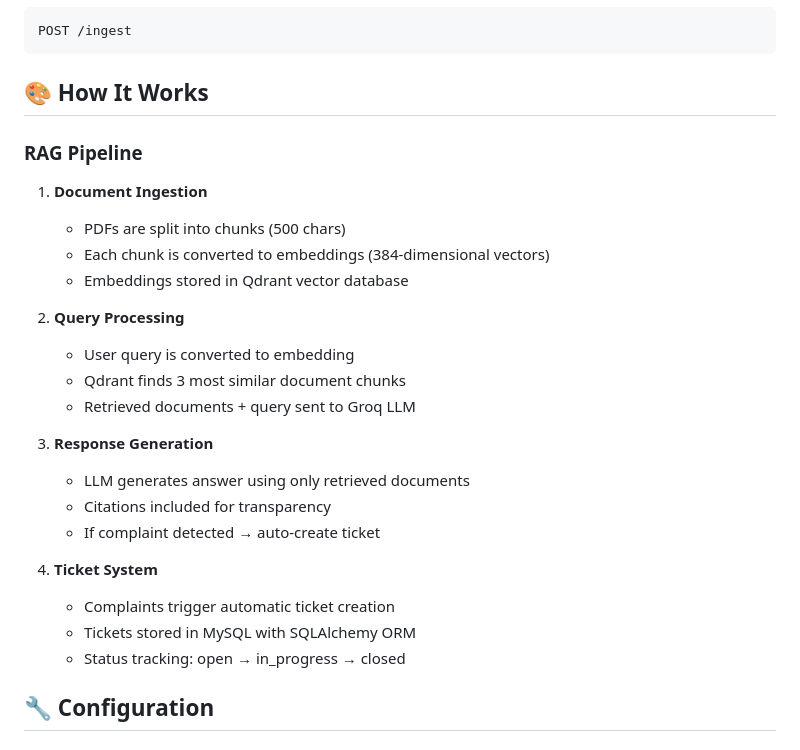
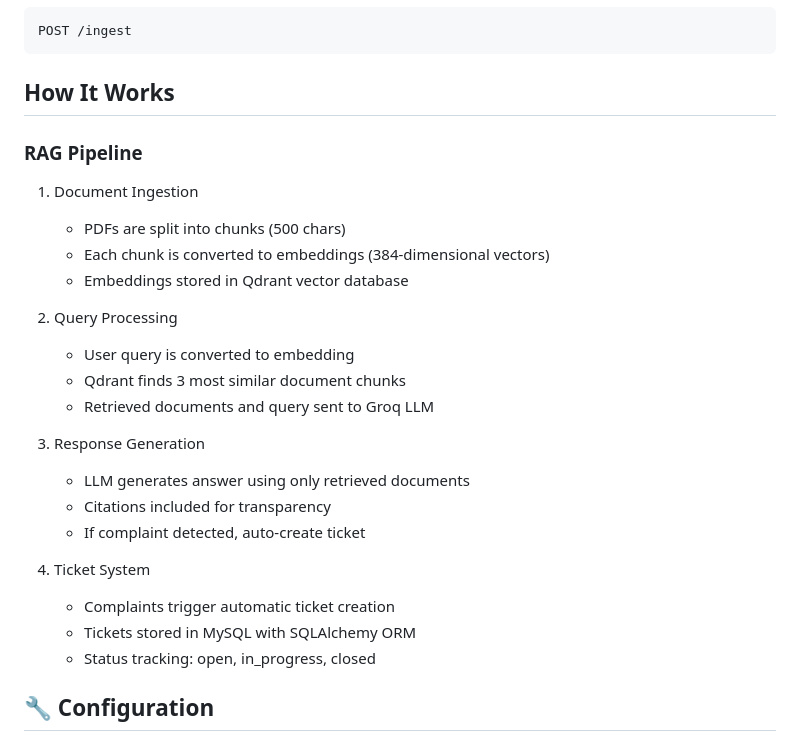
Before and after one commit to Manav129/RAG-CHATBOT, a Markdown page: README.md, the part around one of its changes. Drawn GitHub-style.

````diff
--- a/README.md
+++ b/README.md
@@ -178,29 +178,29 @@ GET /stats
 POST /ingest
 ```
 
-## 🎨 How It Works
+## How It Works
 
 ### RAG Pipeline
 
-1. **Document Ingestion**
+1. Document Ingestion
    - PDFs are split into chunks (500 chars)
    - Each chunk is converted to embeddings (384-dimensional vectors)
    - Embeddings stored in Qdrant vector database
 
-2. **Query Processing**
+2. Query Processing
    - User query is converted to embedding
    - Qdrant finds 3 most similar document chunks
-   - Retrieved documents + query sent to Groq LLM
+   - Retrieved documents and query sent to Groq LLM
 
-3. **Response Generation**
+3. Response Generation
    - LLM generates answer using only retrieved documents
    - Citations included for transparency
-   - If complaint detected → auto-create ticket
+   - If complaint detected, auto-create ticket
 
-4. **Ticket System**
+4. Ticket System
    - Complaints trigger automatic ticket creation
    - Tickets stored in MySQL with SQLAlchemy ORM
-   - Status tracking: open → in_progress → closed
+   - Status tracking: open, in_progress, closed
 
 ## 🔧 Configuration
 
````
Also changed, not shown: other parts of README.md (+36 -36 lines).
